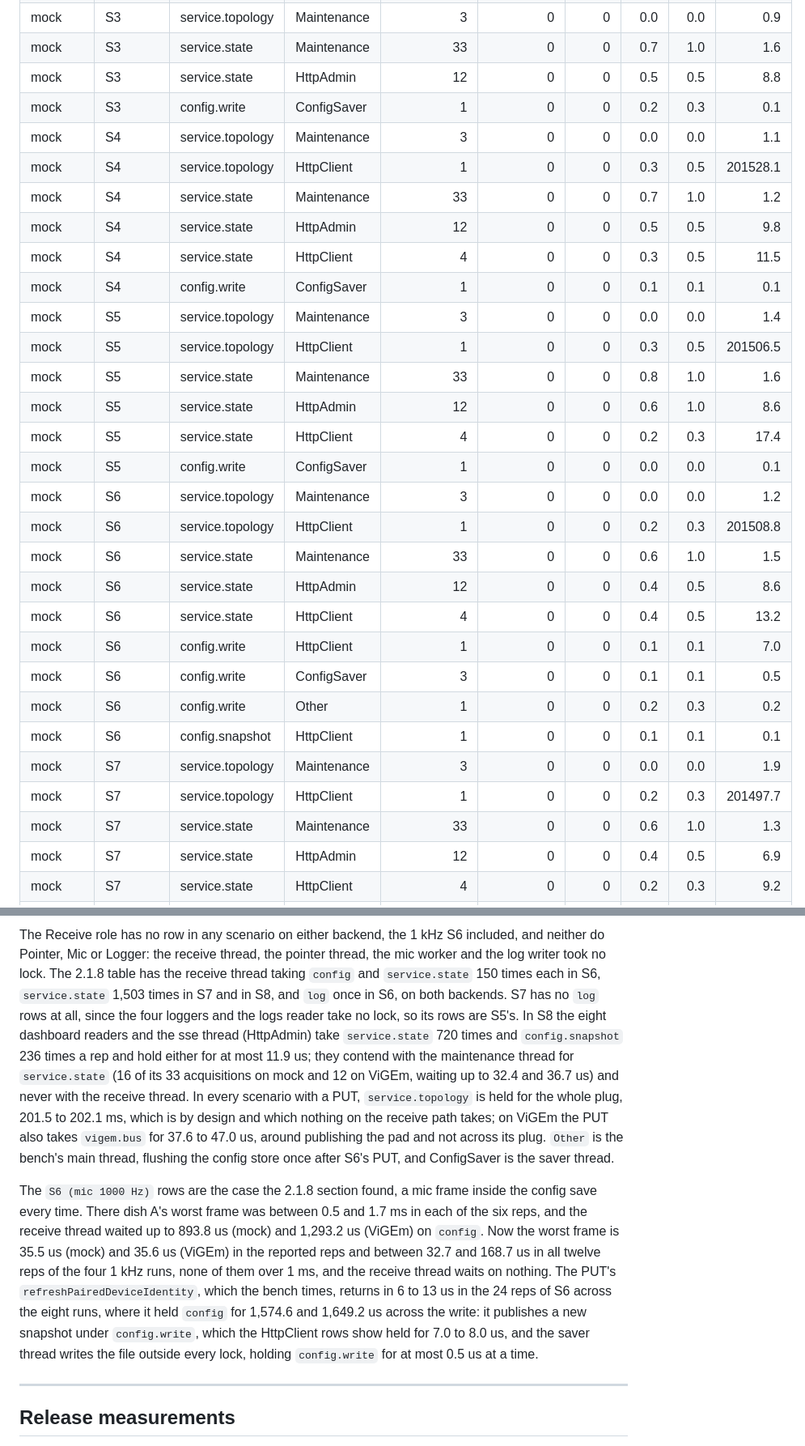
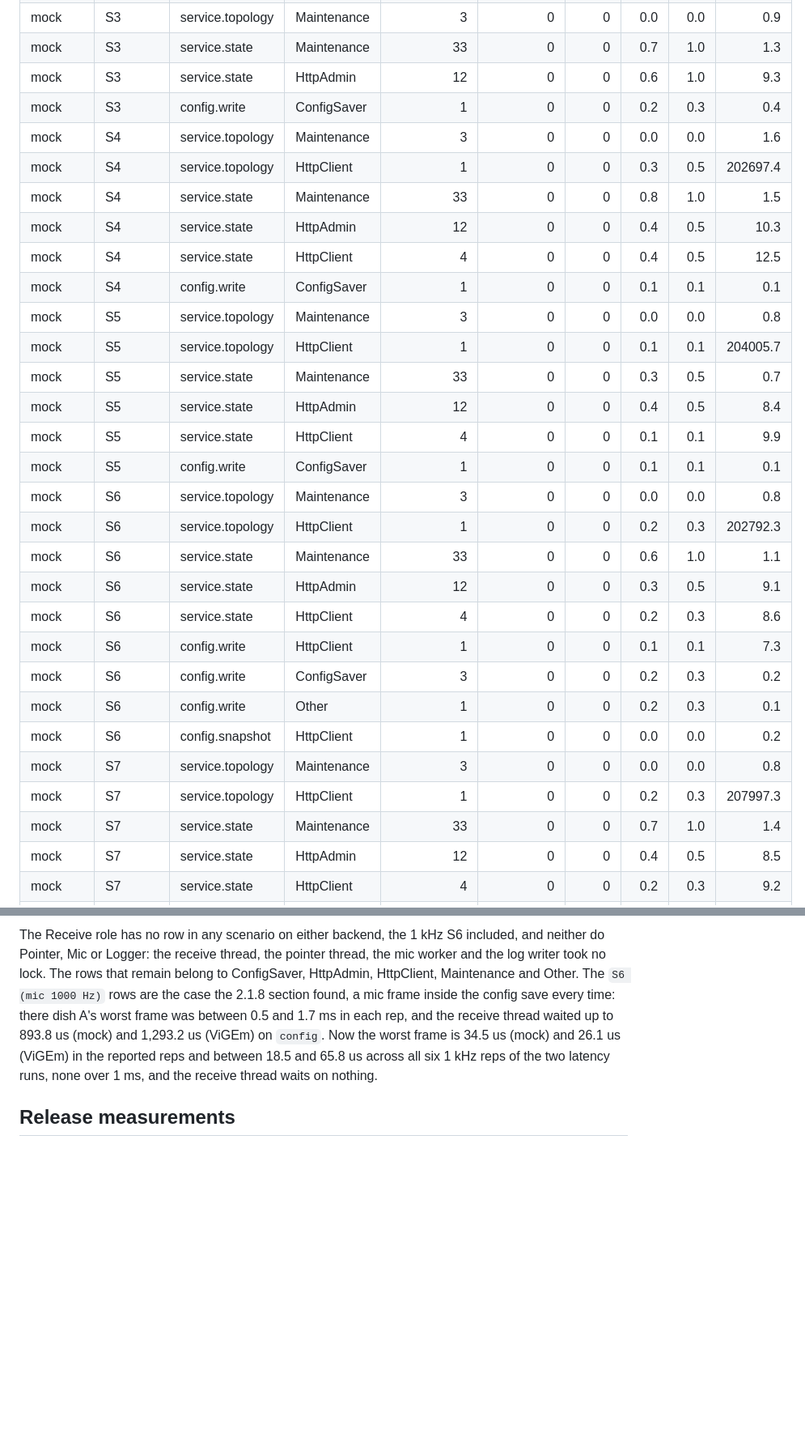
Before and after one commit to TinkerNorth/satellite, a Markdown page: tools/bench/README.md, 2 parts joined by grey strips. Shown at 81% size. Drawn GitHub-style; blank space fills up the shorter version.

```diff
--- a/tools/bench/README.md
+++ b/tools/bench/README.md
@@ -366,30 +366,30 @@ The locks touched in the reported rep of every scenario, from one `bench_frame_p
 | mock | S3 | service.topology | Maintenance | 3 | 0 | 0 | 0.0 | 0.0 | 0.9 |
-| mock | S3 | service.state | Maintenance | 33 | 0 | 0 | 0.7 | 1.0 | 1.6 |
-| mock | S3 | service.state | HttpAdmin | 12 | 0 | 0 | 0.5 | 0.5 | 8.8 |
-| mock | S3 | config.write | ConfigSaver | 1 | 0 | 0 | 0.2 | 0.3 | 0.1 |
-| mock | S4 | service.topology | Maintenance | 3 | 0 | 0 | 0.0 | 0.0 | 1.1 |
-| mock | S4 | service.topology | HttpClient | 1 | 0 | 0 | 0.3 | 0.5 | 201528.1 |
-| mock | S4 | service.state | Maintenance | 33 | 0 | 0 | 0.7 | 1.0 | 1.2 |
-| mock | S4 | service.state | HttpAdmin | 12 | 0 | 0 | 0.5 | 0.5 | 9.8 |
-| mock | S4 | service.state | HttpClient | 4 | 0 | 0 | 0.3 | 0.5 | 11.5 |
+| mock | S3 | service.state | Maintenance | 33 | 0 | 0 | 0.7 | 1.0 | 1.3 |
+| mock | S3 | service.state | HttpAdmin | 12 | 0 | 0 | 0.6 | 1.0 | 9.3 |
+| mock | S3 | config.write | ConfigSaver | 1 | 0 | 0 | 0.2 | 0.3 | 0.4 |
+| mock | S4 | service.topology | Maintenance | 3 | 0 | 0 | 0.0 | 0.0 | 1.6 |
+| mock | S4 | service.topology | HttpClient | 1 | 0 | 0 | 0.3 | 0.5 | 202697.4 |
+| mock | S4 | service.state | Maintenance | 33 | 0 | 0 | 0.8 | 1.0 | 1.5 |
+| mock | S4 | service.state | HttpAdmin | 12 | 0 | 0 | 0.4 | 0.5 | 10.3 |
+| mock | S4 | service.state | HttpClient | 4 | 0 | 0 | 0.4 | 0.5 | 12.5 |
 | mock | S4 | config.write | ConfigSaver | 1 | 0 | 0 | 0.1 | 0.1 | 0.1 |
-| mock | S5 | service.topology | Maintenance | 3 | 0 | 0 | 0.0 | 0.0 | 1.4 |
-| mock | S5 | service.topology | HttpClient | 1 | 0 | 0 | 0.3 | 0.5 | 201506.5 |
-| mock | S5 | service.state | Maintenance | 33 | 0 | 0 | 0.8 | 1.0 | 1.6 |
-| mock | S5 | service.state | HttpAdmin | 12 | 0 | 0 | 0.6 | 1.0 | 8.6 |
-| mock | S5 | service.state | HttpClient | 4 | 0 | 0 | 0.2 | 0.3 | 17.4 |
-| mock | S5 | config.write | ConfigSaver | 1 | 0 | 0 | 0.0 | 0.0 | 0.1 |
-| mock | S6 | service.topology | Maintenance | 3 | 0 | 0 | 0.0 | 0.0 | 1.2 |
-| mock | S6 | service.topology | HttpClient | 1 | 0 | 0 | 0.2 | 0.3 | 201508.8 |
-| mock | S6 | service.state | Maintenance | 33 | 0 | 0 | 0.6 | 1.0 | 1.5 |
-| mock | S6 | service.state | HttpAdmin | 12 | 0 | 0 | 0.4 | 0.5 | 8.6 |
-| mock | S6 | service.state | HttpClient | 4 | 0 | 0 | 0.4 | 0.5 | 13.2 |
-| mock | S6 | config.write | HttpClient | 1 | 0 | 0 | 0.1 | 0.1 | 7.0 |
-| mock | S6 | config.write | ConfigSaver | 3 | 0 | 0 | 0.1 | 0.1 | 0.5 |
-| mock | S6 | config.write | Other | 1 | 0 | 0 | 0.2 | 0.3 | 0.2 |
-| mock | S6 | config.snapshot | HttpClient | 1 | 0 | 0 | 0.1 | 0.1 | 0.1 |
-| mock | S7 | service.topology | Maintenance | 3 | 0 | 0 | 0.0 | 0.0 | 1.9 |
-| mock | S7 | service.topology | HttpClient | 1 | 0 | 0 | 0.2 | 0.3 | 201497.7 |
-| mock | S7 | service.state | Maintenance | 33 | 0 | 0 | 0.6 | 1.0 | 1.3 |
-| mock | S7 | service.state | HttpAdmin | 12 | 0 | 0 | 0.4 | 0.5 | 6.9 |
+| mock | S5 | service.topology | Maintenance | 3 | 0 | 0 | 0.0 | 0.0 | 0.8 |
+| mock | S5 | service.topology | HttpClient | 1 | 0 | 0 | 0.1 | 0.1 | 204005.7 |
+| mock | S5 | service.state | Maintenance | 33 | 0 | 0 | 0.3 | 0.5 | 0.7 |
+| mock | S5 | service.state | HttpAdmin | 12 | 0 | 0 | 0.4 | 0.5 | 8.4 |
+| mock | S5 | service.state | HttpClient | 4 | 0 | 0 | 0.1 | 0.1 | 9.9 |
+| mock | S5 | config.write | ConfigSaver | 1 | 0 | 0 | 0.1 | 0.1 | 0.1 |
+| mock | S6 | service.topology | Maintenance | 3 | 0 | 0 | 0.0 | 0.0 | 0.8 |
+| mock | S6 | service.topology | HttpClient | 1 | 0 | 0 | 0.2 | 0.3 | 202792.3 |
+| mock | S6 | service.state | Maintenance | 33 | 0 | 0 | 0.6 | 1.0 | 1.1 |
+| mock | S6 | service.state | HttpAdmin | 12 | 0 | 0 | 0.3 | 0.5 | 9.1 |
+| mock | S6 | service.state | HttpClient | 4 | 0 | 0 | 0.2 | 0.3 | 8.6 |
+| mock | S6 | config.write | HttpClient | 1 | 0 | 0 | 0.1 | 0.1 | 7.3 |
+| mock | S6 | config.write | ConfigSaver | 3 | 0 | 0 | 0.2 | 0.3 | 0.2 |
+| mock | S6 | config.write | Other | 1 | 0 | 0 | 0.2 | 0.3 | 0.1 |
+| mock | S6 | config.snapshot | HttpClient | 1 | 0 | 0 | 0.0 | 0.0 | 0.2 |
+| mock | S7 | service.topology | Maintenance | 3 | 0 | 0 | 0.0 | 0.0 | 0.8 |
+| mock | S7 | service.topology | HttpClient | 1 | 0 | 0 | 0.2 | 0.3 | 207997.3 |
+| mock | S7 | service.state | Maintenance | 33 | 0 | 0 | 0.7 | 1.0 | 1.4 |
+| mock | S7 | service.state | HttpAdmin | 12 | 0 | 0 | 0.4 | 0.5 | 8.5 |
 | mock | S7 | service.state | HttpClient | 4 | 0 | 0 | 0.2 | 0.3 | 9.2 |
@@ -461,9 +462,5 @@ The locks touched in the reported rep of every scenario, from one `bench_frame_p
 
-The Receive role has no row in any scenario on either backend, the 1 kHz S6 included, and neither do Pointer, Mic or Logger: the receive thread, the pointer thread, the mic worker and the log writer took no lock. The 2.1.8 table has the receive thread taking `config` and `service.state` 150 times each in S6, `service.state` 1,503 times in S7 and in S8, and `log` once in S6, on both backends. S7 has no `log` rows at all, since the four loggers and the logs reader take no lock, so its rows are S5's. In S8 the eight dashboard readers and the sse thread (HttpAdmin) take `service.state` 720 times and `config.snapshot` 236 times a rep and hold either for at most 11.9 us; they contend with the maintenance thread for `service.state` (16 of its 33 acquisitions on mock and 12 on ViGEm, waiting up to 32.4 and 36.7 us) and never with the receive thread. In every scenario with a PUT, `service.topology` is held for the whole plug, 201.5 to 202.1 ms, which is by design and which nothing on the receive path takes; on ViGEm the PUT also takes `vigem.bus` for 37.6 to 47.0 us, around publishing the pad and not across its plug. `Other` is the bench's main thread, flushing the config store once after S6's PUT, and ConfigSaver is the saver thread.
-
-The `S6 (mic 1000 Hz)` rows are the case the 2.1.8 section found, a mic frame inside the config save every time. There dish A's worst frame was between 0.5 and 1.7 ms in each of the six reps, and the receive thread waited up to 893.8 us (mock) and 1,293.2 us (ViGEm) on `config`. Now the worst frame is 35.5 us (mock) and 35.6 us (ViGEm) in the reported reps and between 32.7 and 168.7 us in all twelve reps of the four 1 kHz runs, none of them over 1 ms, and the receive thread waits on nothing. The PUT's `refreshPairedDeviceIdentity`, which the bench times, returns in 6 to 13 us in the 24 reps of S6 across the eight runs, where it held `config` for 1,574.6 and 1,649.2 us across the write: it publishes a new snapshot under `config.write`, which the HttpClient rows show held for 7.0 to 8.0 us, and the saver thread writes the file outside every lock, holding `config.write` for at most 0.5 us at a time.
-
----
+The Receive role has no row in any scenario on either backend, the 1 kHz S6 included, and neither do Pointer, Mic or Logger: the receive thread, the pointer thread, the mic worker and the log writer took no lock. The rows that remain belong to ConfigSaver, HttpAdmin, HttpClient, Maintenance and Other. The `S6 (mic 1000 Hz)` rows are the case the 2.1.8 section found, a mic frame inside the config save every time: there dish A's worst frame was between 0.5 and 1.7 ms in each rep, and the receive thread waited up to 893.8 us (mock) and 1,293.2 us (ViGEm) on `config`. Now the worst frame is 34.5 us (mock) and 26.1 us (ViGEm) in the reported reps and between 18.5 and 65.8 us across all six 1 kHz reps of the two latency runs, none over 1 ms, and the receive thread waits on nothing.
 
 ## Release measurements
 
```
Also changed, not shown: other parts of tools/bench/README.md (+87 -86 lines).
